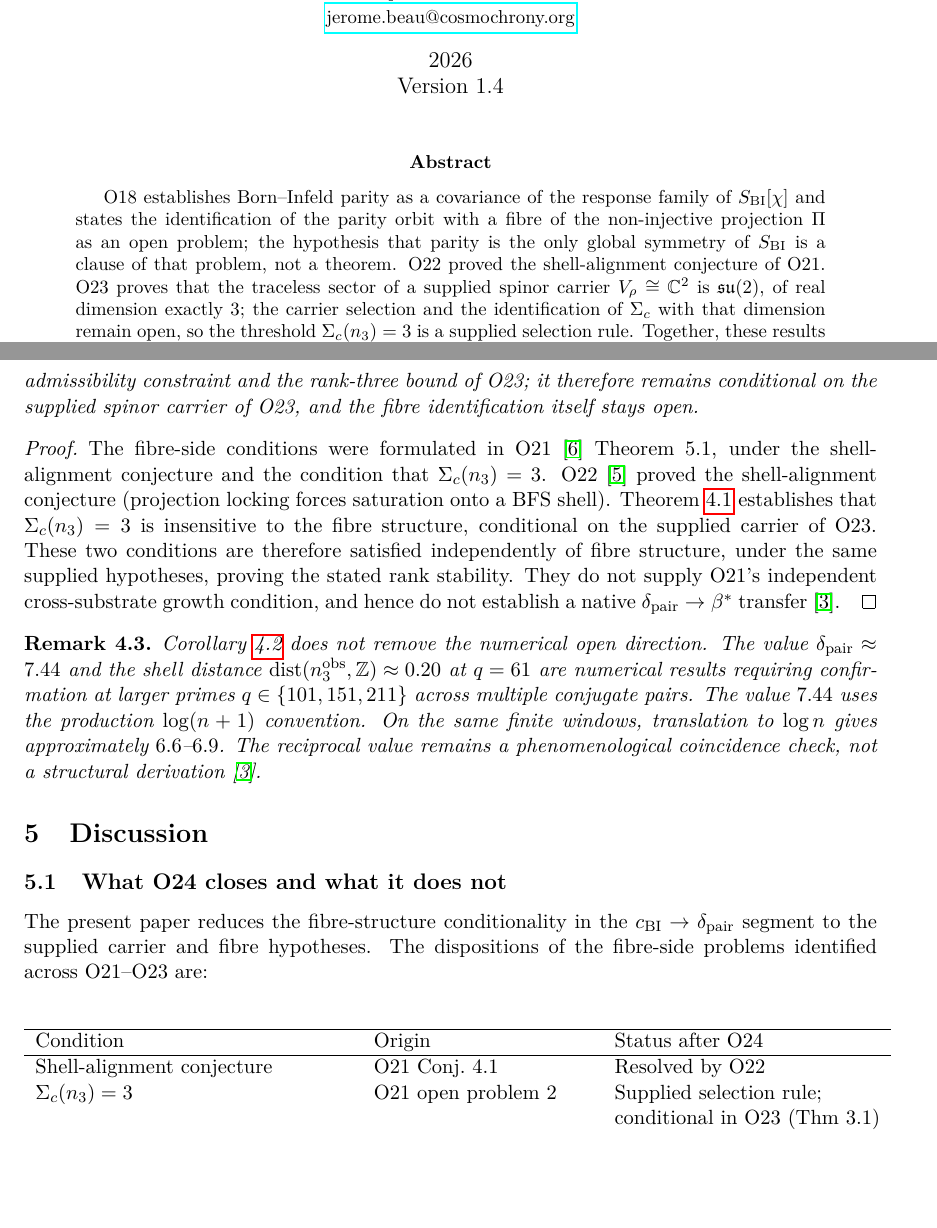
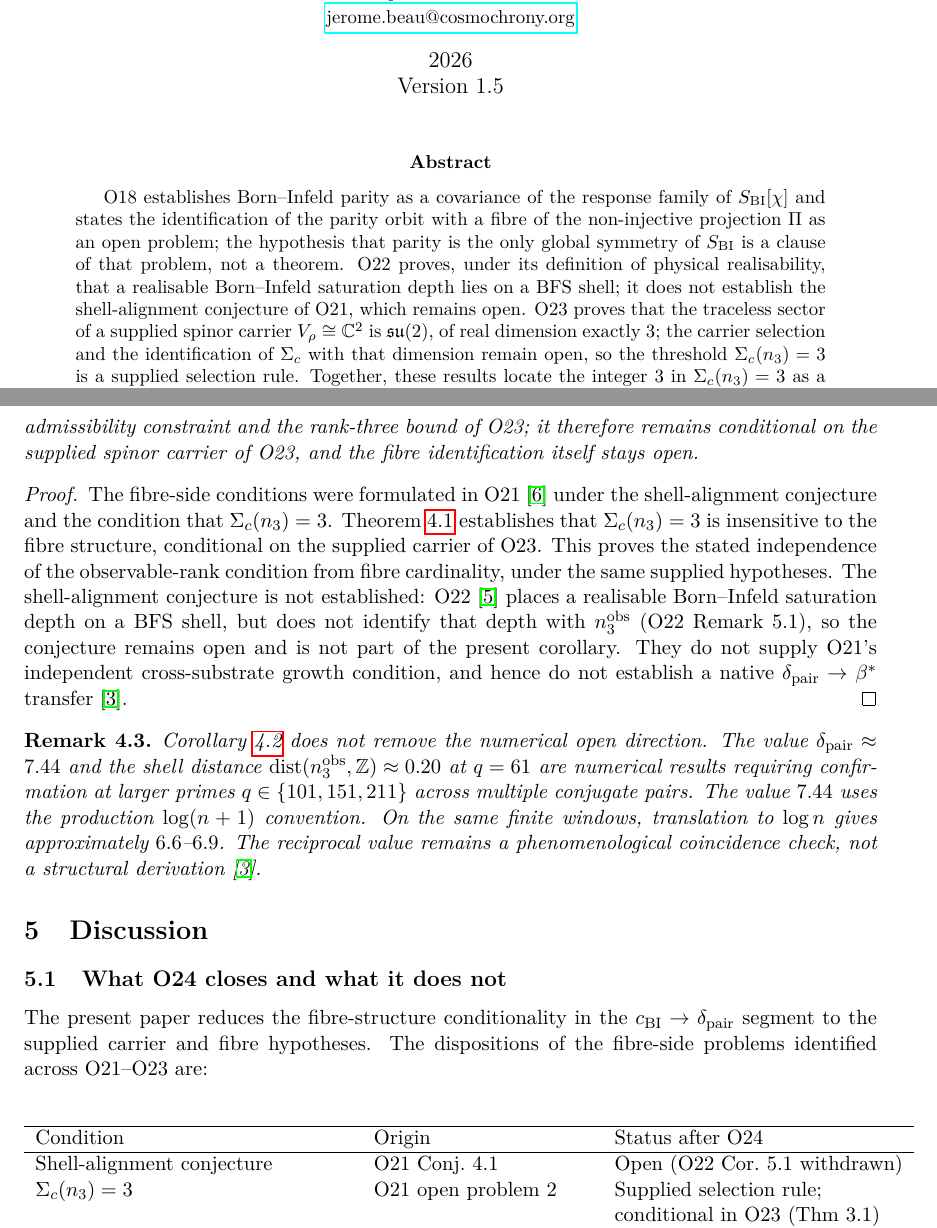
Before and after one commit to Cosmochrony/spectral-o24, a LaTeX paper (tex/SpectralO24.tex): two parts of pages 1 and 7 of 10, joined at a grey line, cut so that both start at the same text, the shorter picture padded with empty space. Compiled offline with pdfLaTeX.

Commit message:
O24 1.5: Corollary 4.2 no longer imports O22's withdrawn shell alignment

```diff
--- a/tex/SpectralO24.tex
+++ b/tex/SpectralO24.tex
@@ -46,7 +46,7 @@
   \small Independent Researcher\\
   \small \href{mailto:jerome.beau@cosmochrony.org}{jerome.beau@cosmochrony.org}}
 
-  \date{2026\\Version 1.4}
+  \date{2026\\Version 1.5}
 
   \maketitle
 
@@ -55,7 +55,9 @@
     the identification of the parity orbit with a fibre of the non-injective projection $\Pi$
     as an open problem; the hypothesis that parity is the only global symmetry of $\SBI$ is a
     clause of that problem, not a theorem.
-    O22 proved the shell-alignment conjecture of O21.
+    O22 proves, under its definition of physical realisability, that a realisable Born--Infeld
+    saturation depth lies on a BFS shell; it does not establish the shell-alignment conjecture
+    of O21, which remains open.
     O23 proves that the traceless sector of a supplied spinor carrier
     $V_\rho \cong \mathbb{C}^2$ is $\mathfrak{su}(2)$, of real dimension exactly~$3$; the
     carrier selection and the identification of $\Sigma_c$ with that dimension remain open, so
@@ -414,14 +417,16 @@
 
     \begin{proof}
       The fibre-side conditions were formulated in
-      O21~\cite{Beau2026a25} Theorem~5.1, under the shell-alignment conjecture and the condition
+      O21~\cite{Beau2026a25} under the shell-alignment conjecture and the condition
       that $\Sigma_c(n_3) = 3$.
-      O22~\cite{Beau2026a26} proved the shell-alignment conjecture (projection locking forces
-      saturation onto a BFS shell).
       Theorem~\ref{thm:rankstability} establishes that $\Sigma_c(n_3) = 3$ is insensitive to
       the fibre structure, conditional on the supplied carrier of O23.
-      These two conditions are therefore satisfied independently of fibre
-      structure, under the same supplied hypotheses, proving the stated rank stability.
+      This proves the stated independence of the observable-rank condition from fibre
+      cardinality, under the same supplied hypotheses.
+      The shell-alignment conjecture is not established:
+      O22~\cite{Beau2026a26} places a realisable Born--Infeld saturation depth on a BFS shell,
+      but does not identify that depth with $n_3^{\mathrm{obs}}$ (O22 Remark~5.1), so the
+      conjecture remains open and is not part of the present corollary.
       They do not supply O21's independent cross-substrate growth condition, and hence do not
       establish a native $\dpair \to \bstar$ transfer~\cite{Beau2026sgn}.
     \end{proof}
@@ -452,7 +457,7 @@
         \hline
         Condition & Origin & Status after O24 \\
         \hline
-        Shell-alignment conjecture & O21 Conj.~4.1 & Resolved by O22 \\
+        Shell-alignment conjecture & O21 Conj.~4.1 & Open (O22 Cor.~5.1 withdrawn) \\
         $\Sigma_c(n_3) = 3$ & O21 open problem~2 & Supplied selection rule; \\
         & & conditional in O23 (Thm~3.1) \\
         Parity = only symmetry of $\SBI$ & O18 Prob.~2.8, Rem.~2.9 & Replaced by verticality, \\
```
Also changed, not shown: tex/cosmochrony-bibliography.bib (+1 -1 lines), README.md, tex/SpectralO24.tex (5 more changed lines), 2 other files.
